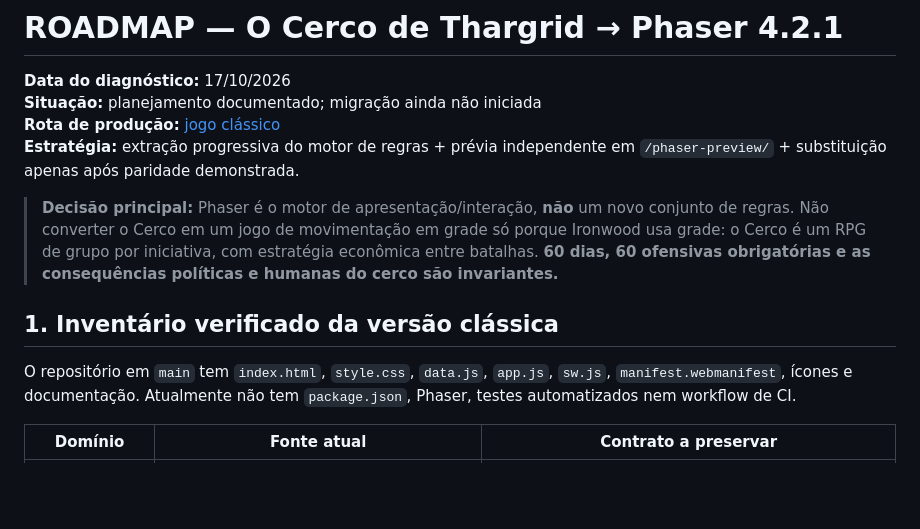
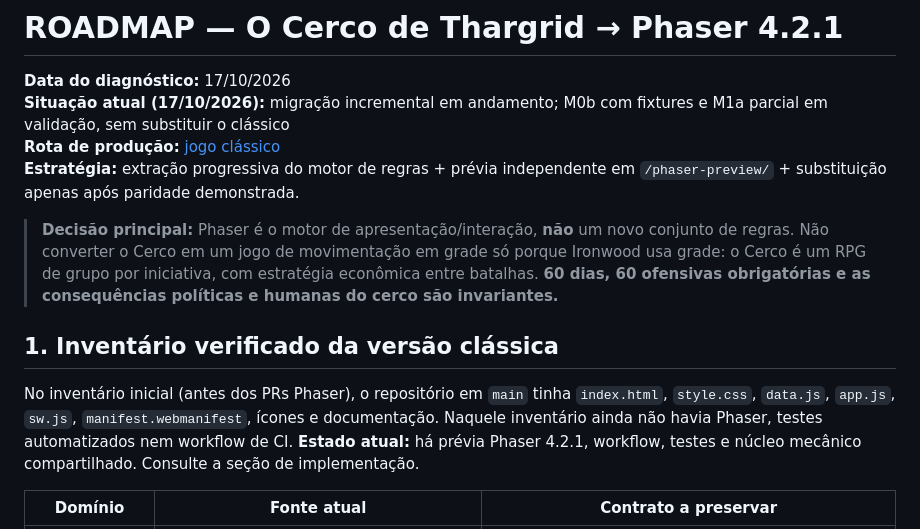
Before and after one commit to pedromaintenance/o-cerco-de-thargrid, a Markdown page: ROADMAP-PHASER.md, the part around one of its changes. Rendered like a GitHub page; blank space fills up the shorter version.

```diff
--- a/ROADMAP-PHASER.md
+++ b/ROADMAP-PHASER.md
@@ -1,7 +1,7 @@
 # ROADMAP — O Cerco de Thargrid → Phaser 4.2.1
 
 **Data do diagnóstico:** 17/10/2026
-**Situação:** planejamento documentado; migração ainda não iniciada
+**Situação atual (17/10/2026):** migração incremental em andamento; M0b com fixtures e M1a parcial em validação, sem substituir o clássico
 **Rota de produção:** [jogo clássico](https://pedromaintenance.github.io/o-cerco-de-thargrid/)
 **Estratégia:** extração progressiva do motor de regras + prévia independente em `/phaser-preview/` + substituição apenas após paridade demonstrada.
 
@@ -9,7 +9,7 @@
 
 ## 1. Inventário verificado da versão clássica
 
-O repositório em `main` tem `index.html`, `style.css`, `data.js`, `app.js`, `sw.js`, `manifest.webmanifest`, ícones e documentação. Atualmente não tem `package.json`, Phaser, testes automatizados nem workflow de CI.
+No inventário inicial (antes dos PRs Phaser), o repositório em `main` tinha `index.html`, `style.css`, `data.js`, `app.js`, `sw.js`, `manifest.webmanifest`, ícones e documentação. Naquele inventário ainda não havia Phaser, testes automatizados nem workflow de CI. **Estado atual:** há prévia Phaser 4.2.1, workflow, testes e núcleo mecânico compartilhado. Consulte a seção de implementação.
 
 | Domínio | Fonte atual | Contrato a preservar |
 |---|---|---|
```
Also changed, not shown: other parts of ROADMAP-PHASER.md (+29 -0 lines).
